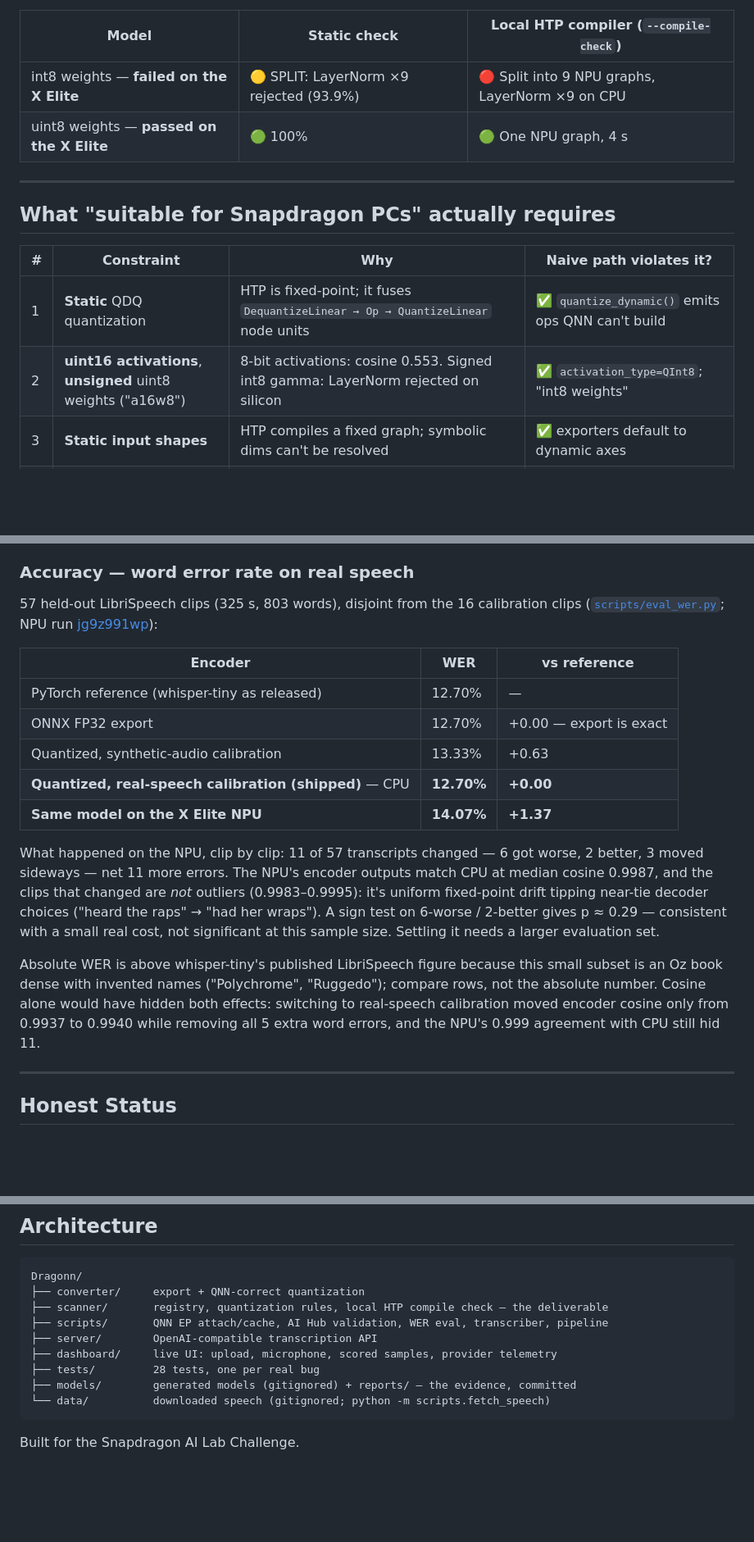
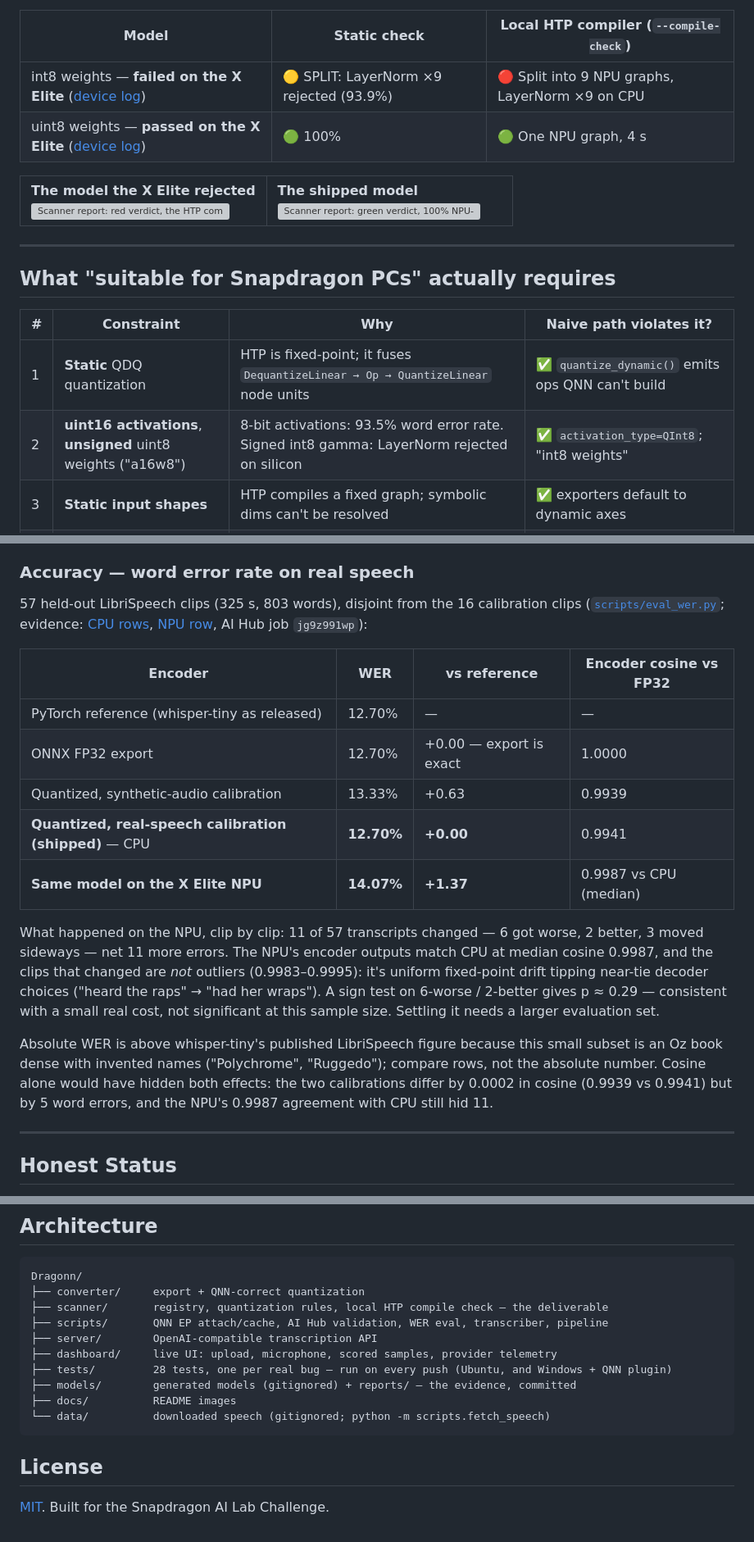
Before and after one commit to RishiMaara/Dragonn, a Markdown page: README.md, 3 parts joined by grey strips. Shown: that part at 82% size. Drawn GitHub-style; blank space fills up the shorter version; grey boxes are pictures that could not be loaded.

````diff
--- a/README.md
+++ b/README.md
@@ -124,8 +139,15 @@ chip rejected:
 
 | Model | Static check | Local HTP compiler (`--compile-check`) |
 |---|---|---|
-| int8 weights — **failed on the X Elite** | 🟡 SPLIT: LayerNorm ×9 rejected (93.9%) | 🔴 Split into 9 NPU graphs, LayerNorm ×9 on CPU |
-| uint8 weights — **passed on the X Elite** | 🟢 100% | 🟢 One NPU graph, 4 s |
+| int8 weights — **failed on the X Elite** ([device log](models/reports/device_logs/j57edm49p_FAILED_int8-weights.log)) | 🟡 SPLIT: LayerNorm ×9 rejected (93.9%) | 🔴 Split into 9 NPU graphs, LayerNorm ×9 on CPU |
+| uint8 weights — **passed on the X Elite** ([device log](models/reports/device_logs/jpxlee83p_PASSED_shipped-model.log)) | 🟢 100% | 🟢 One NPU graph, 4 s |
+
+<table>
+<tr>
+<td width="50%" valign="top"><b>The model the X Elite rejected</b><br><img src="docs/scanner-rejected.svg" alt="Scanner report: red verdict, the HTP compiler split the graph into 9 NPU graphs with 9 LayerNorms left on CPU"></td>
+<td width="50%" valign="top"><b>The shipped model</b><br><img src="docs/scanner-accepted.svg" alt="Scanner report: green verdict, 100% NPU-eligible, compiled into one NPU graph"></td>
+</tr>
+</table>
 
 ---
 
@@ -134,7 +156,7 @@ chip rejected:
 | # | Constraint | Why | Naive path violates it? |
 |---|---|---|---|
 | 1 | **Static** QDQ quantization | HTP is fixed-point; it fuses `DequantizeLinear → Op → QuantizeLinear` node units | ✅ `quantize_dynamic()` emits ops QNN can't build |
-| 2 | **uint16 activations**, **unsigned** uint8 weights ("a16w8") | 8-bit activations: cosine 0.553. Signed int8 gamma: LayerNorm rejected on silicon | ✅ `activation_type=QInt8`; "int8 weights" |
+| 2 | **uint16 activations**, **unsigned** uint8 weights ("a16w8") | 8-bit activations: 93.5% word error rate. Signed int8 gamma: LayerNorm rejected on silicon | ✅ `activation_type=QInt8`; "int8 weights" |
 | 3 | **Static input shapes** | HTP compiles a fixed graph; symbolic dims can't be resolved | ✅ exporters default to dynamic axes |
 | 4 | **ARM64-native Python** | `QnnHtp.dll` is ARM64; x64 Python under Prism can't load it | ✅ silently no QNN EP |
 | 5 | **`onnxruntime-qnn` 2.x, attached correctly** | It's a plugin: invisible until registered, and the classic `providers=[...]` argument yields a **CPU-only session with no error** | ✅ every tutorial's `providers=[...]` |
@@ -334,16 +359,17 @@ session 2: [jp2rjx74g](https://workbench.aihub.qualcomm.com/jobs/jp2rjx74g/),
 ### Accuracy — word error rate on real speech
 
 57 held-out LibriSpeech clips (325 s, 803 words), disjoint from the 16 calibration
-clips ([`scripts/eval_wer.py`](scripts/eval_wer.py); NPU run
-[jg9z991wp](https://workbench.aihub.qualcomm.com/jobs/jg9z991wp/)):
+clips ([`scripts/eval_wer.py`](scripts/eval_wer.py); evidence:
+[CPU rows](models/reports/wer_calibration_and_precision.json),
+[NPU row](models/reports/wer_report.json), AI Hub job `jg9z991wp`):
 
-| Encoder | WER | vs reference |
-|---|---|---|
-| PyTorch reference (whisper-tiny as released) | 12.70% | — |
-| ONNX FP32 export | 12.70% | +0.00 — export is exact |
-| Quantized, synthetic-audio calibration | 13.33% | +0.63 |
-| **Quantized, real-speech calibration (shipped)** — CPU | **12.70%** | **+0.00** |
-| **Same model on the X Elite NPU** | **14.07%** | **+1.37** |
+| Encoder | WER | vs reference | Encoder cosine vs FP32 |
+|---|---|---|---|
+| PyTorch reference (whisper-tiny as released) | 12.70% | — | — |
+| ONNX FP32 export | 12.70% | +0.00 — export is exact | 1.0000 |
+| Quantized, synthetic-audio calibration | 13.33% | +0.63 | 0.9939 |
+| **Quantized, real-speech calibration (shipped)** — CPU | **12.70%** | **+0.00** | 0.9941 |
+| **Same model on the X Elite NPU** | **14.07%** | **+1.37** | 0.9987 vs CPU (median) |
 
 What happened on the NPU, clip by clip: 11 of 57 transcripts changed — 6 got worse,
 2 better, 3 moved sideways — net 11 more errors. The NPU's encoder outputs match
@@ -356,9 +382,8 @@ size. Settling it needs a larger evaluation set.
 Absolute WER is above whisper-tiny's published LibriSpeech figure because this
 small subset is an Oz book dense with invented names ("Polychrome", "Ruggedo");
 compare rows, not the absolute number. Cosine alone would have hidden both
-effects: switching to real-speech calibration moved encoder cosine only from 0.9937
-to 0.9940 while removing all 5 extra word errors, and the NPU's 0.999 agreement
-with CPU still hid 11.
+effects: the two calibrations differ by 0.0002 in cosine (0.9939 vs 0.9941) but by
+5 word errors, and the NPU's 0.9987 agreement with CPU still hid 11.
 
 ---
 
@@ -402,9 +427,12 @@ Dragonn/
 ├── scripts/       QNN EP attach/cache, AI Hub validation, WER eval, transcriber, pipeline
 ├── server/        OpenAI-compatible transcription API
 ├── dashboard/     live UI: upload, microphone, scored samples, provider telemetry
-├── tests/         28 tests, one per real bug
+├── tests/         28 tests, one per real bug — run on every push (Ubuntu, and Windows + QNN plugin)
 ├── models/        generated models (gitignored) + reports/ — the evidence, committed
+├── docs/          README images
 └── data/          downloaded speech (gitignored; python -m scripts.fetch_speech)
 ```
 
-Built for the Snapdragon AI Lab Challenge.
+## License
+
+[MIT](LICENSE). Built for the Snapdragon AI Lab Challenge.
````
Also changed, not shown: other parts of README.md (+26 -8 lines), models/reports/README.md (added, +40 -0 lines), docs/dashboard.png (added), 17 other files.
